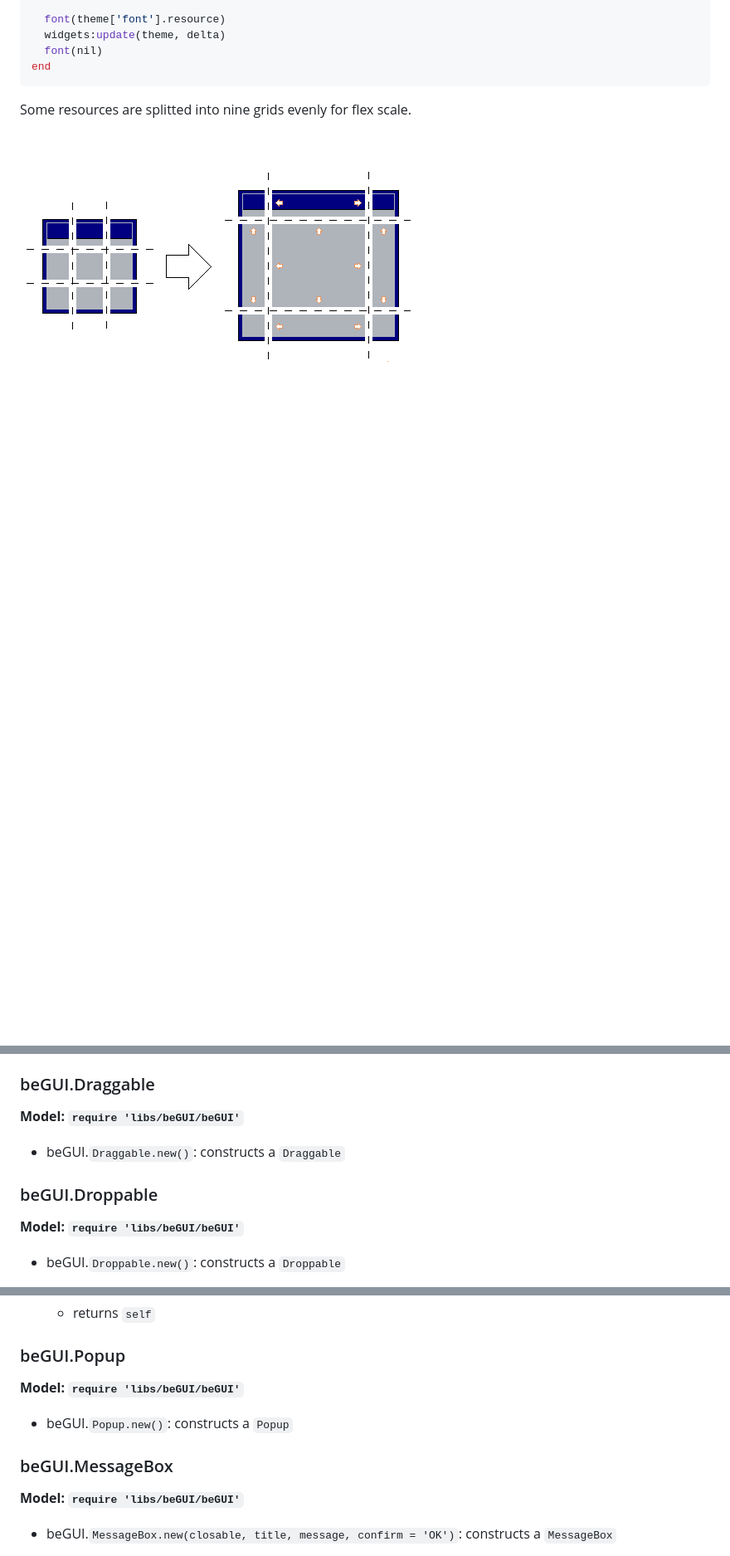
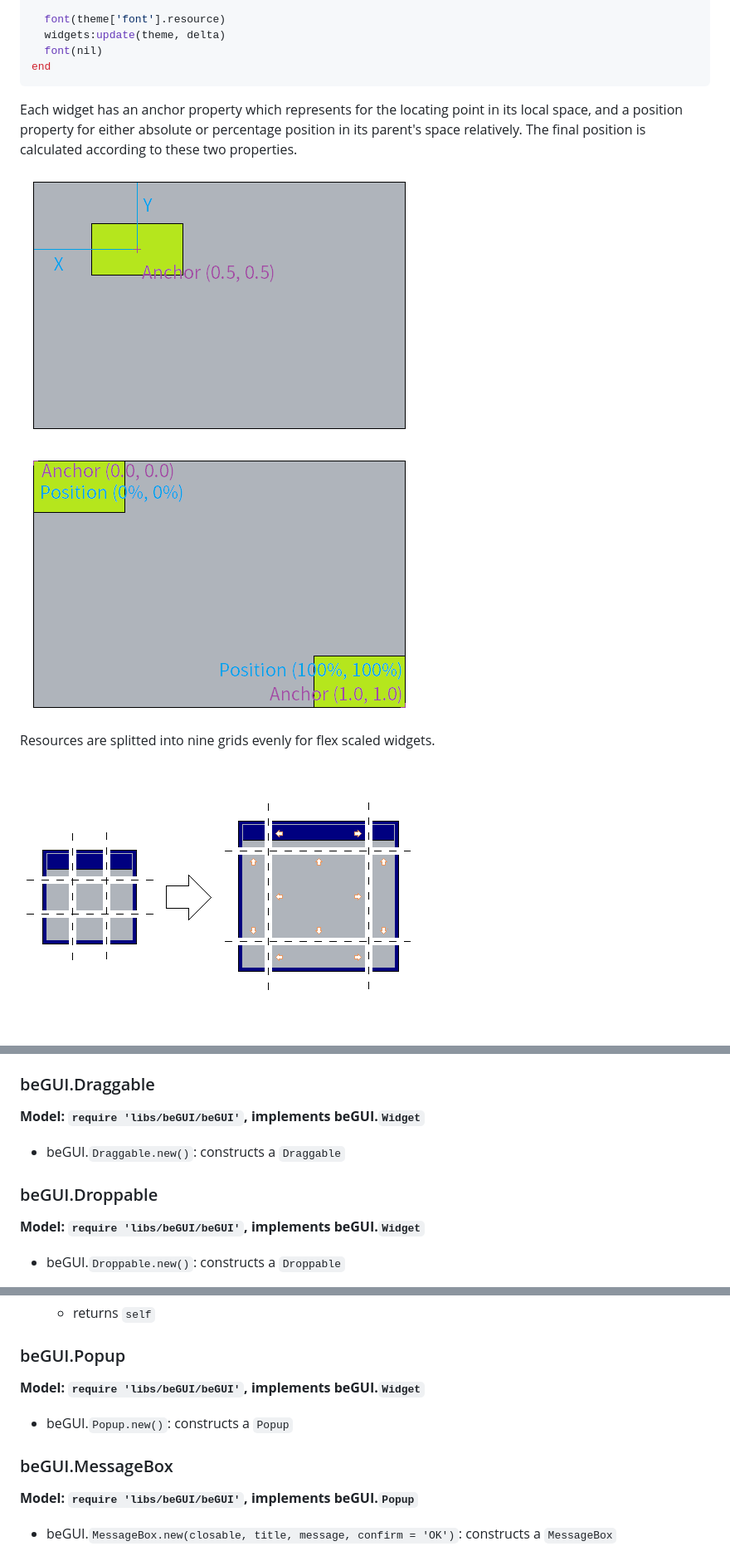
Before and after one commit to paladin-t/begui, a Markdown page: README.md, 3 parts joined by grey strips. Shown at 83% size. Drawn GitHub-style; pictures changed too: imgs/docking_absolutely.png (added), imgs/docking_relatively.png (added), imgs/grids.png; blank space fills up the shorter version.

````diff
--- a/README.md
+++ b/README.md
@@ -123,7 +123,13 @@ function update(delta)
 end
 ```
 
-Some resources are splitted into nine grids evenly for flex scale.
+Each widget has an anchor property which represents for the locating point in its local space, and a position property for either absolute or percentage position in its parent's space relatively. The final position is calculated according to these two properties.
+
+![](imgs/docking_absolutely.png)
+
+![](imgs/docking_relatively.png)
+
+Resources are splitted into nine grids evenly for flex scaled widgets.
 
 ![](imgs/grids.png)
 
@@ -554,13 +560,13 @@ Shortcut to create `Percent` object.
 
 ### beGUI.Draggable
 
-**Model: `require 'libs/beGUI/beGUI'`**
+**Model: `require 'libs/beGUI/beGUI'`, implements beGUI.`Widget`**
 
 * beGUI.`Draggable.new()`: constructs a `Draggable`
 
 ### beGUI.Droppable
 
-**Model: `require 'libs/beGUI/beGUI'`**
+**Model: `require 'libs/beGUI/beGUI'`, implements beGUI.`Widget`**
 
 * beGUI.`Droppable.new()`: constructs a `Droppable`
 
@@ -602,13 +608,13 @@ Shortcut to create `Percent` object.
 
 ### beGUI.Popup
 
-**Model: `require 'libs/beGUI/beGUI'`**
+**Model: `require 'libs/beGUI/beGUI'`, implements beGUI.`Widget`**
 
 * beGUI.`Popup.new()`: constructs a `Popup`
 
 ### beGUI.MessageBox
 
-**Model: `require 'libs/beGUI/beGUI'`**
+**Model: `require 'libs/beGUI/beGUI'`, implements beGUI.`Popup`**
 
 * beGUI.`MessageBox.new(closable, title, message, confirm = 'OK')`: constructs a `MessageBox`
   * `closable`: `true` to enable the close button, `false` to disable
````
Also changed, not shown: other parts of README.md (+17 -17 lines), src/imgs/button_down.png, src/imgs/button_up.png.
